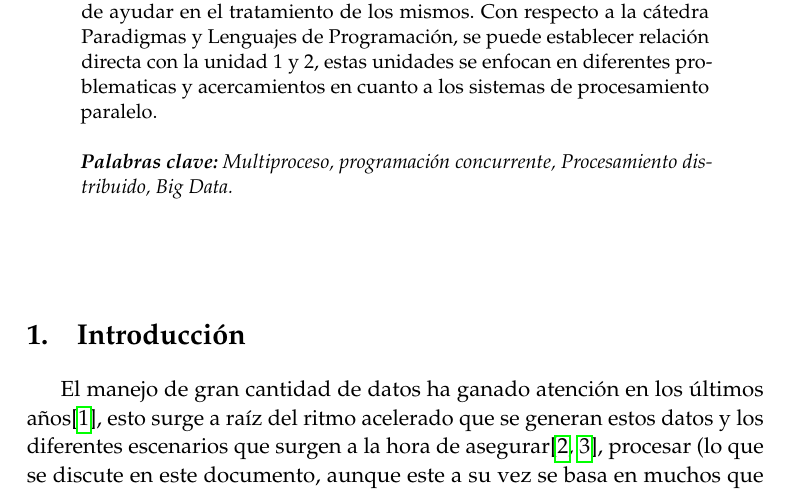
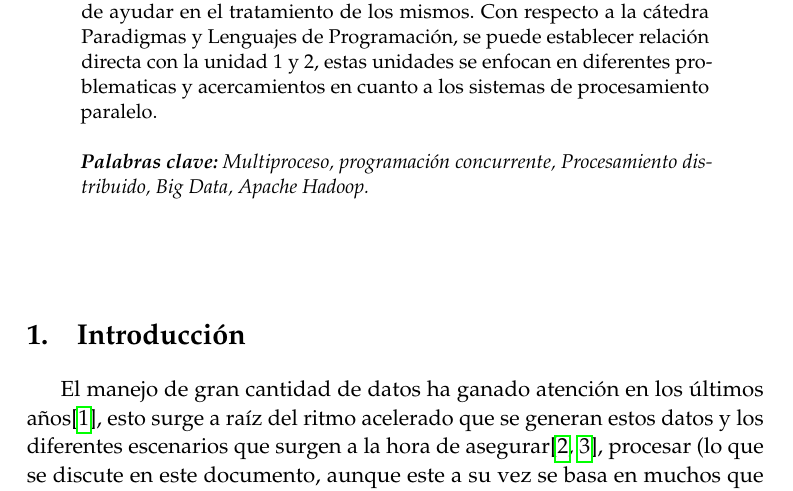
Before and after one commit to ulisescolina/UC-PYLP, a LaTeX document (Integrador/integrador_pylp_ulises.tex, which reads Integrador/keywords.tex): part of page 2 of 19, cut so that both start at the same text. Compiled offline with pdfLaTeX; a LaTeX package or settings file that is missing is left out.

Commit message:
Agrego palabra clave

```diff
--- a/Integrador/keywords.tex
+++ b/Integrador/keywords.tex
@@ -1,2 +1,2 @@
 \textbf{Palabras clave:} Multiproceso, programación concurrente,
-  Procesamiento distribuido, Big Data.
+  Procesamiento distribuido, Big Data, Apache Hadoop.
```
